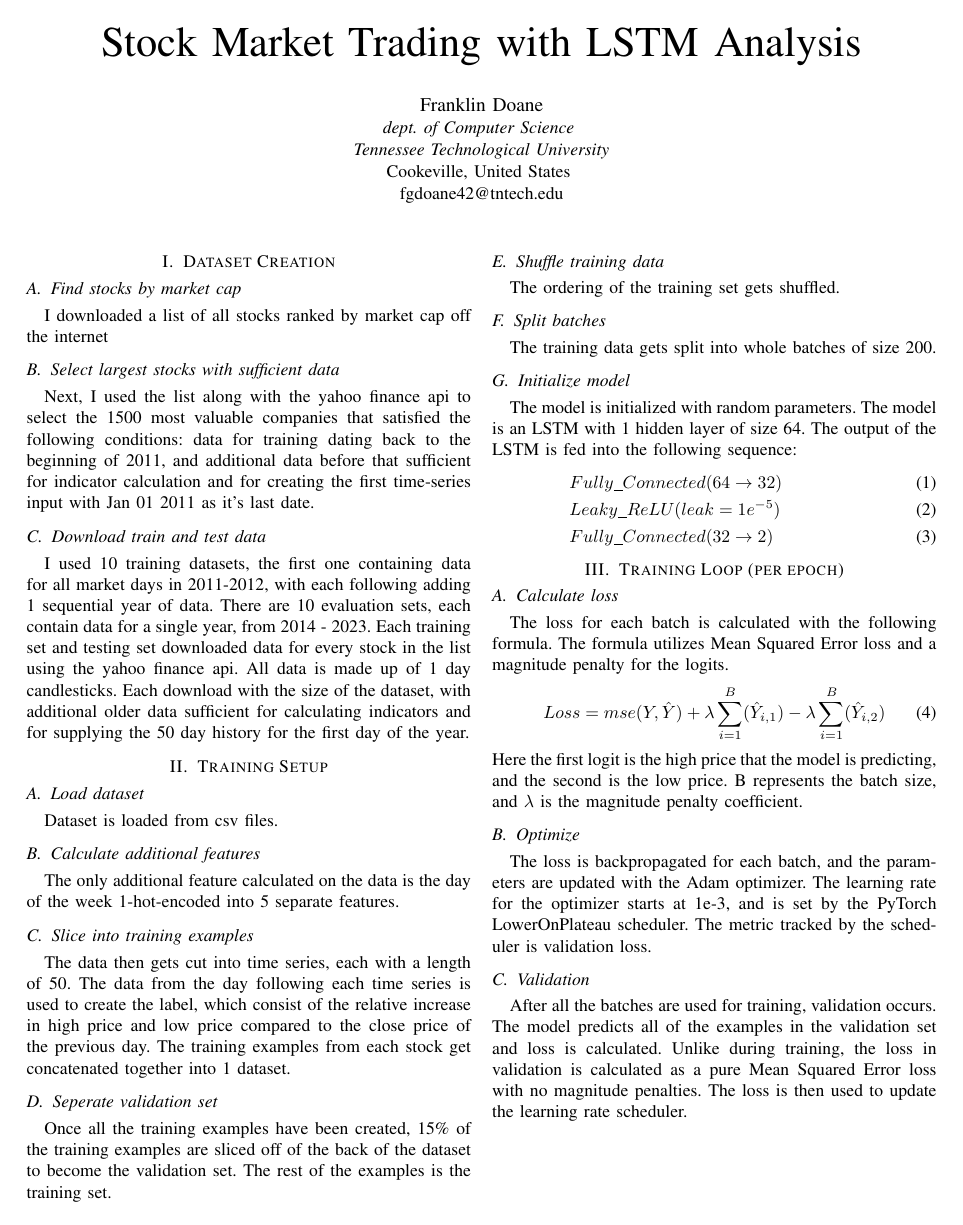
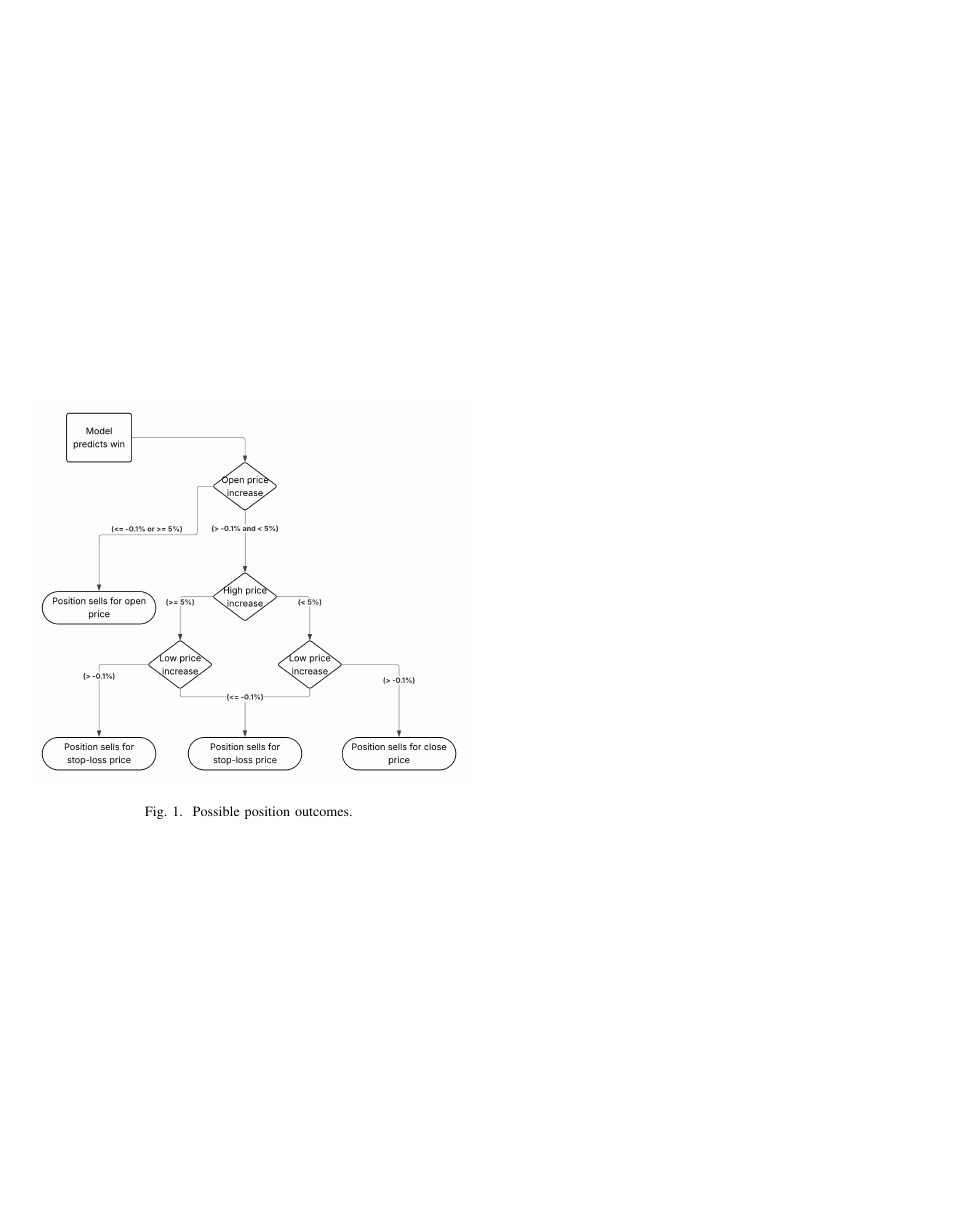
Before and after one commit to FranklinDCodes/Fall_2025_Research_Paper, a LaTeX paper (methods_doc.tex): the whole page before the commit and page 2 of 2 after it. Compiled offline with pdfLaTeX; a missing font is replaced by an installed copy or a similar font; a LaTeX package or settings file that is missing is left out.

Commit message:
Added figure

```diff
--- a/methods_doc.tex
+++ b/methods_doc.tex
@@ -75,6 +75,12 @@ fgdoane42@tntech.edu}
     The loss is backpropagated for each batch, and the parameters are updated with the Adam optimizer. The learning rate for the optimizer starts at 1e-3, and is set by the PyTorch LowerOnPlateau scheduler. The metric tracked by the scheduler is validation loss.
 \subsection{Validation}
     After all the batches are used for training, validation occurs. The model predicts all of the examples in the validation set and loss is calculated. Unlike during training, the loss in validation is calculated as a pure Mean Squared Error loss with no magnitude penalties. The loss is then used to update the learning rate scheduler.
+
+\begin{figure}[htbp]
+\centerline{\includegraphics[width=\columnwidth]{MM_testing.png}}
+\caption{Possible position outcomes.}
+\label{fig}
+\end{figure}
 
 % \subsection{Setup regulator}
 % \subsubsection{Init regulator}
```
Also changed, not shown: MM_testing.png (added), methods_doc.pdf.
